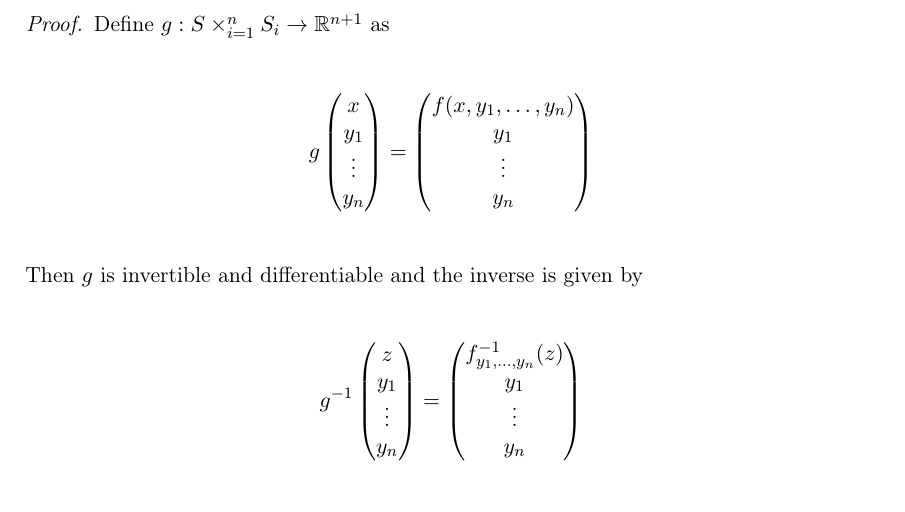
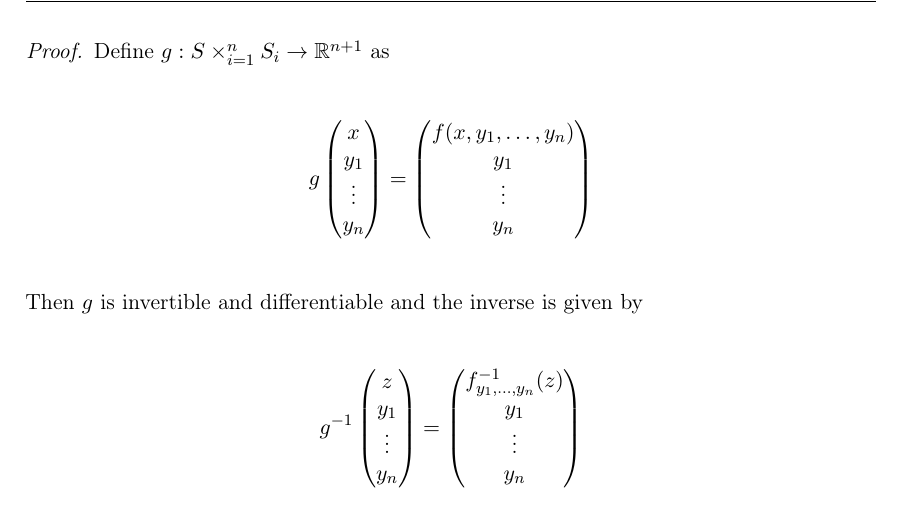
Before and after one commit to harmeling/hhu_marten_lienen_bsc, a LaTeX thesis (thesis.tex): part of page 7 of 12 before the commit and part of page 8 of 13 after it, cut so that both start at the same text. Compiled offline with pdfLaTeX.

Commit message:
Use book class and fancyhdr for better page numbering

```diff
--- a/thesis.tex
+++ b/thesis.tex
@@ -1,4 +1,4 @@
-\documentclass[11pt,a4paper,twoside]{report}
+\documentclass[11pt,a4paper]{book}
 \usepackage[utf8]{inputenc}
 \usepackage[T1]{fontenc}
 \usepackage{fixltx2e}
@@ -18,6 +18,7 @@
 \usepackage{microtype}
 \usepackage[hidelinks]{hyperref}
 \usepackage[style=alphabetic]{biblatex}
+\usepackage{fancyhdr}
 
 \usepackage{amsthm}
 
```
Also changed, not shown: thesis.tex (10 more changed lines).
